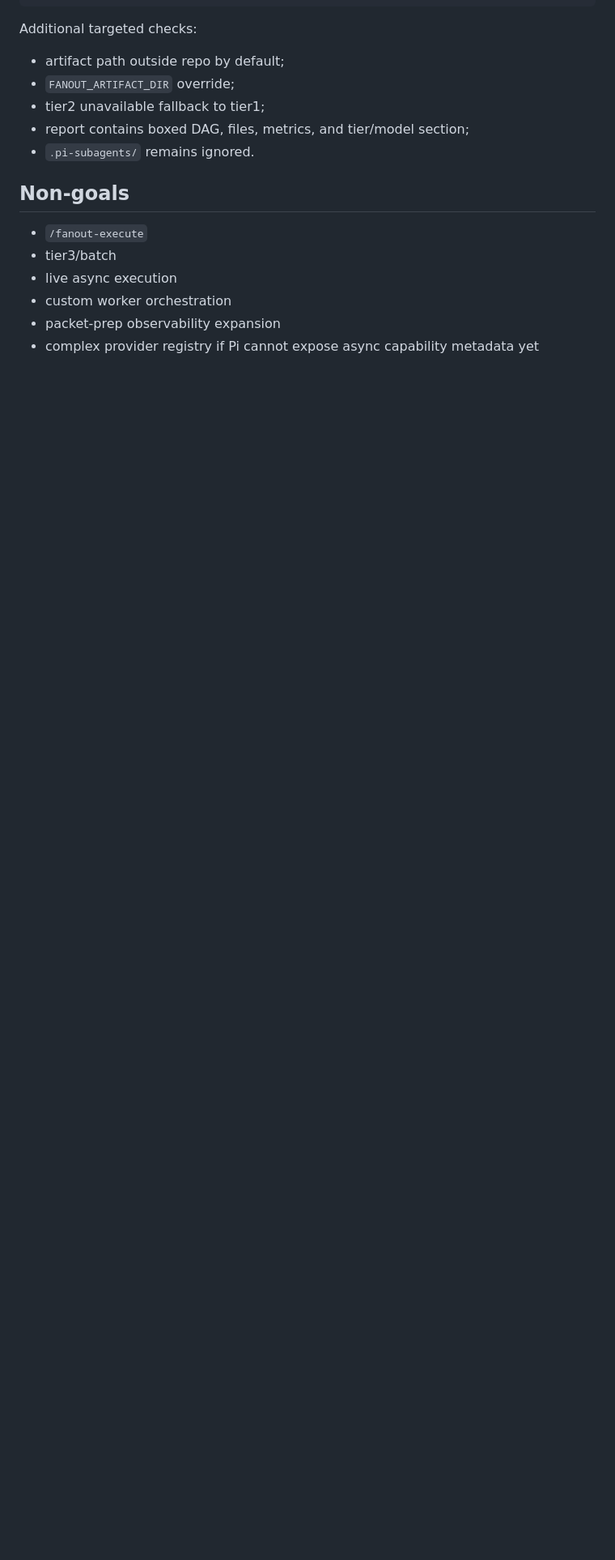
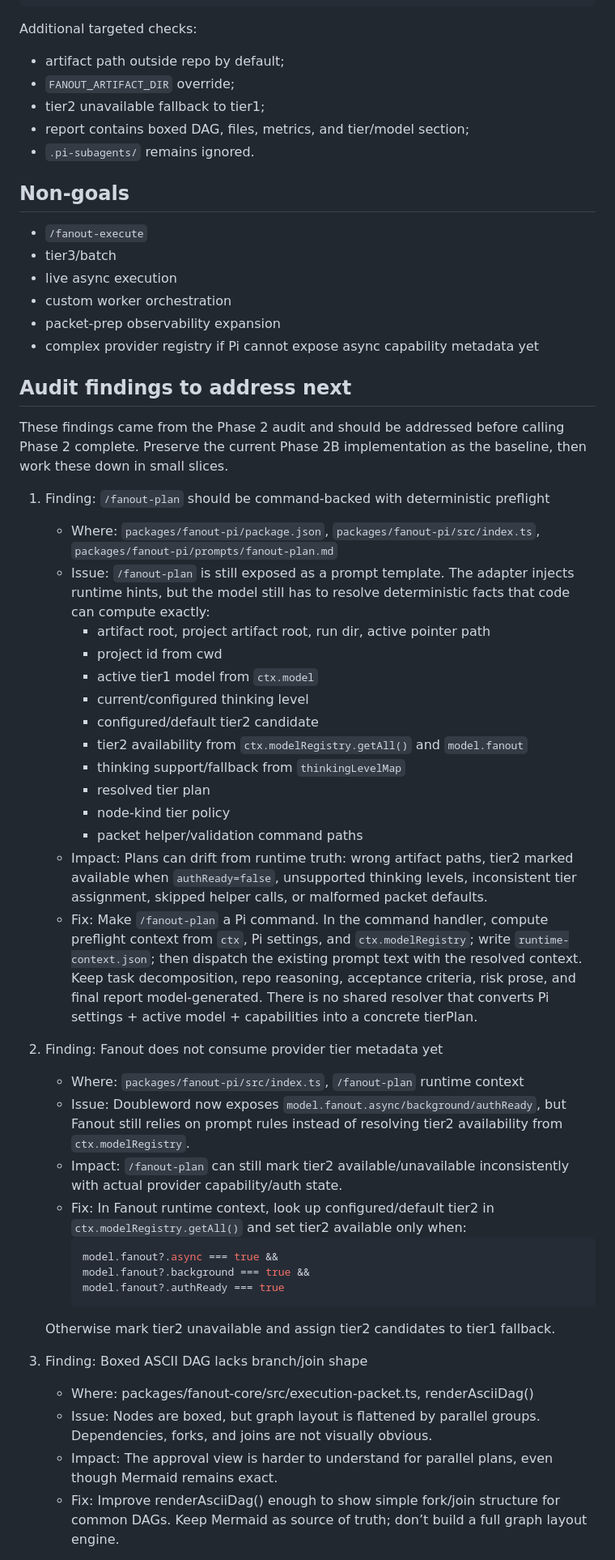
Before and after one commit to snehalyelmati/fanout, a Markdown page: docs/impl/phase-2b-fanout-plan.md, the part around one of its changes. Shown at 81% size. Drawn GitHub-style; blank space fills up the shorter version.

Commit message:
Document Fanout Phase 2 audit findings
- Preserve the six Phase 2 audit findings in the Phase 2B plan document for follow-up work.

- Mark Phase 2 as locally validated but not complete until audit follow-ups are addressed.

- Link the roadmap to the detailed audit section.

- Validation: rtk git diff --check; rtk rg -n audit follow-up anchors.

````diff
--- a/docs/impl/phase-2b-fanout-plan.md
+++ b/docs/impl/phase-2b-fanout-plan.md
@@ -552,3 +552,41 @@ Additional targeted checks:
 - packet-prep observability expansion
 - complex provider registry if Pi cannot expose async capability metadata yet
 
+## Audit findings to address next
+
+These findings came from the Phase 2 audit and should be addressed before calling Phase 2 complete. Preserve the current Phase 2B implementation as the baseline, then work these down in small slices.
+
+1. Finding: `/fanout-plan` should be command-backed with deterministic preflight
+    - Where: `packages/fanout-pi/package.json`, `packages/fanout-pi/src/index.ts`, `packages/fanout-pi/prompts/fanout-plan.md`
+    - Issue: `/fanout-plan` is still exposed as a prompt template. The adapter injects runtime hints, but the model still has to resolve deterministic facts that code can compute exactly:
+      - artifact root, project artifact root, run dir, active pointer path
+      - project id from cwd
+      - active tier1 model from `ctx.model`
+      - current/configured thinking level
+      - configured/default tier2 candidate
+      - tier2 availability from `ctx.modelRegistry.getAll()` and `model.fanout`
+      - thinking support/fallback from `thinkingLevelMap`
+      - resolved tier plan
+      - node-kind tier policy
+      - packet helper/validation command paths
+    - Impact: Plans can drift from runtime truth: wrong artifact paths, tier2 marked available when `authReady=false`, unsupported thinking levels, inconsistent tier assignment, skipped helper calls, or malformed packet defaults.
+    - Fix: Make `/fanout-plan` a Pi command. In the command handler, compute preflight context from `ctx`, Pi settings, and `ctx.modelRegistry`; write `runtime-context.json`; then dispatch the existing prompt text with the resolved context. Keep task decomposition, repo reasoning, acceptance criteria, risk prose, and final report model-generated. There is no shared resolver that converts Pi settings + active model + capabilities into a concrete tierPlan.
+
+2. Finding: Fanout does not consume provider tier metadata yet
+    - Where: `packages/fanout-pi/src/index.ts`, `/fanout-plan` runtime context
+    - Issue: Doubleword now exposes `model.fanout.async/background/authReady`, but Fanout still relies on prompt rules instead of resolving tier2 availability from `ctx.modelRegistry`.
+    - Impact: `/fanout-plan` can still mark tier2 available/unavailable inconsistently with actual provider capability/auth state.
+    - Fix: In Fanout runtime context, look up configured/default tier2 in `ctx.modelRegistry.getAll()` and set tier2 available only when:
+      ```ts
+      model.fanout?.async === true &&
+      model.fanout?.background === true &&
+      model.fanout?.authReady === true
+      ```
+    Otherwise mark tier2 unavailable and assign tier2 candidates to tier1 fallback.
+
+3. Finding: Boxed ASCII DAG lacks branch/join shape
+    - Where: packages/fanout-core/src/execution-packet.ts, renderAsciiDag()
+    - Issue: Nodes are boxed, but graph layout is flattened by parallel groups. Dependencies, forks, and joins are not visually obvious.
+    - Impact: The approval view is harder to understand for parallel plans, even though Mermaid remains exact.
+    - Fix: Improve renderAsciiDag() enough to show simple fork/join structure for common DAGs. Keep Mermaid as source of truth; don’t build a full graph layout engine.
+
````
Also changed, not shown: other parts of docs/impl/phase-2b-fanout-plan.md (+21 -0 lines), docs/ROADMAP.md (+3 -1 lines).
